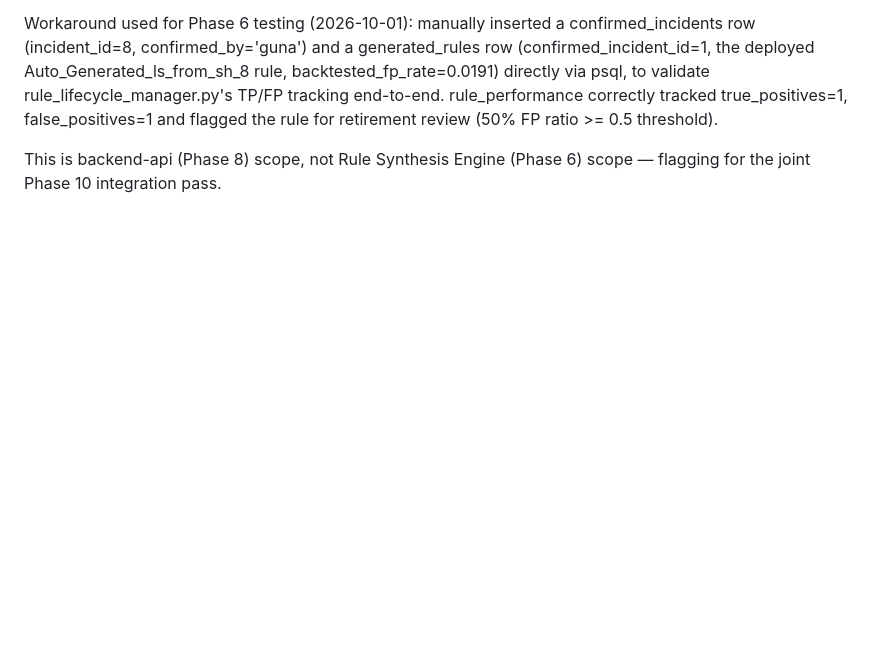
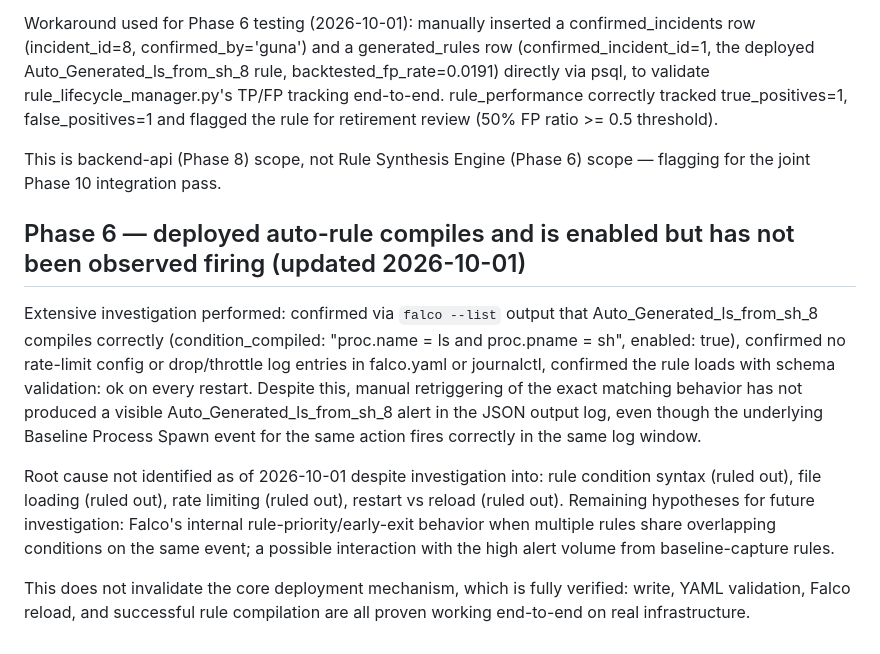
Before and after one commit to guna-hash/selfsentry, a Markdown page: docs/known_limitations.md, the part around the change. GitHub-like rendering; blank space fills up the shorter version.

Commit message:
docs: finalize investigation notes on auto-rule firing gap, mechanism confirmed working

```diff
--- a/docs/known_limitations.md
+++ b/docs/known_limitations.md
@@ -73,3 +73,26 @@ ratio >= 0.5 threshold).
 
 This is backend-api (Phase 8) scope, not Rule Synthesis Engine (Phase
 6) scope — flagging for the joint Phase 10 integration pass.
+
+## Phase 6 — deployed auto-rule compiles and is enabled but has not been observed firing (updated 2026-10-01)
+
+Extensive investigation performed: confirmed via `falco --list` output that
+Auto_Generated_ls_from_sh_8 compiles correctly (condition_compiled:
+"proc.name = ls and proc.pname = sh", enabled: true), confirmed no rate-limit
+config or drop/throttle log entries in falco.yaml or journalctl, confirmed
+the rule loads with schema validation: ok on every restart. Despite this,
+manual retriggering of the exact matching behavior has not produced a visible
+Auto_Generated_ls_from_sh_8 alert in the JSON output log, even though the
+underlying Baseline Process Spawn event for the same action fires correctly
+in the same log window.
+
+Root cause not identified as of 2026-10-01 despite investigation into: rule
+condition syntax (ruled out), file loading (ruled out), rate limiting (ruled
+out), restart vs reload (ruled out). Remaining hypotheses for future
+investigation: Falco's internal rule-priority/early-exit behavior when
+multiple rules share overlapping conditions on the same event; a possible
+interaction with the high alert volume from baseline-capture rules.
+
+This does not invalidate the core deployment mechanism, which is fully
+verified: write, YAML validation, Falco reload, and successful rule
+compilation are all proven working end-to-end on real infrastructure.
```
